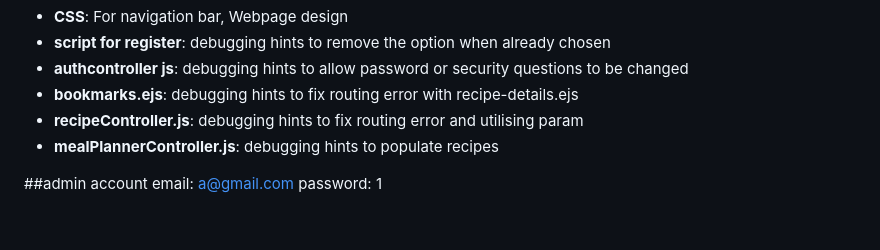
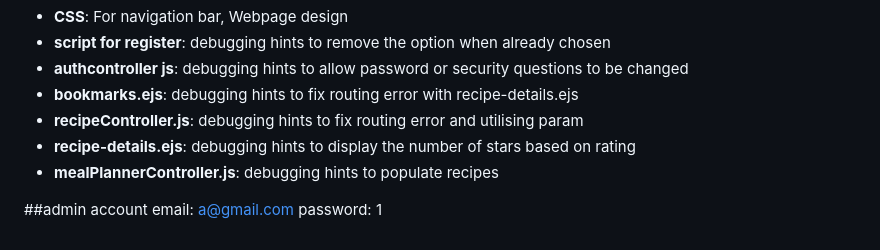
Before and after one commit to KahYengP/G1-1-wad, a Markdown page: README.md, the part around the change. GitHub-like rendering.

```diff
--- a/README.md
+++ b/README.md
@@ -148,6 +148,7 @@ Configure the following in `config.env`:
 - **authcontroller js**: debugging hints to allow password or security questions to be changed
 - **bookmarks.ejs**: debugging hints to fix routing error with recipe-details.ejs
 - **recipeController.js**: debugging hints to fix routing error and utilising param
+- **recipe-details.ejs**: debugging hints to display the number of stars based on rating
 - **mealPlannerController.js**: debugging hints to populate recipes
 
 ##admin account
```
